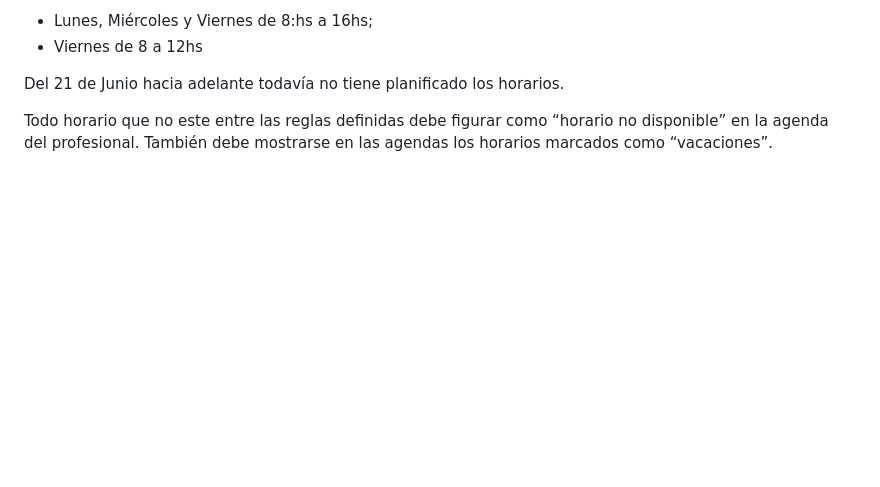
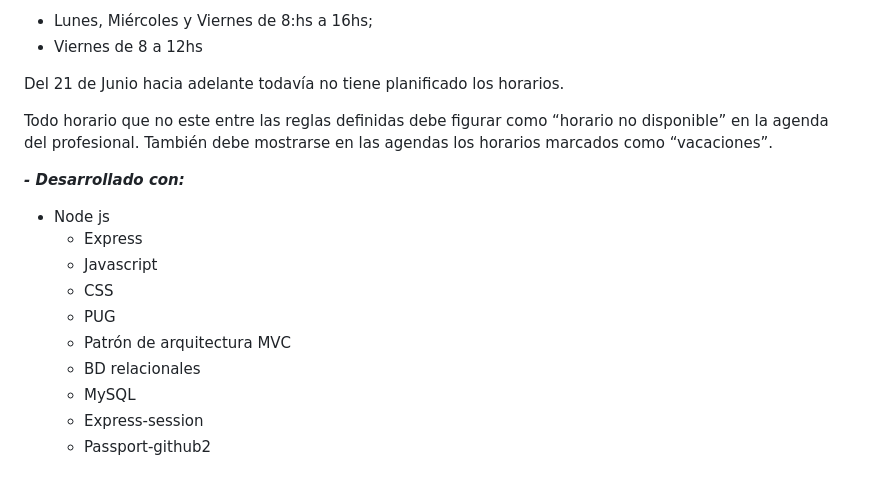
Before and after one commit to DDamien88/app-Web-Agendas-consultas, a Markdown page: README.md, the part around the change. Drawn GitHub-style; blank space fills up the shorter version.

```diff
--- a/README.md
+++ b/README.md
@@ -111,3 +111,15 @@ Del 30 de Mayo al 20 de Junio
 Del 21 de Junio hacia adelante todavía no tiene planificado los horarios.
 
 Todo horario que no este entre las reglas definidas debe figurar como “horario no disponible” en la agenda del profesional. También debe mostrarse en las agendas los horarios marcados como “vacaciones”.
+
+***- Desarrollado con:***
+ - Node js
+    - Express
+    - Javascript
+    - CSS
+    - PUG
+    - Patrón de arquitectura MVC
+    - BD relacionales
+    - MySQL
+    - Express-session
+    - Passport-github2
```
